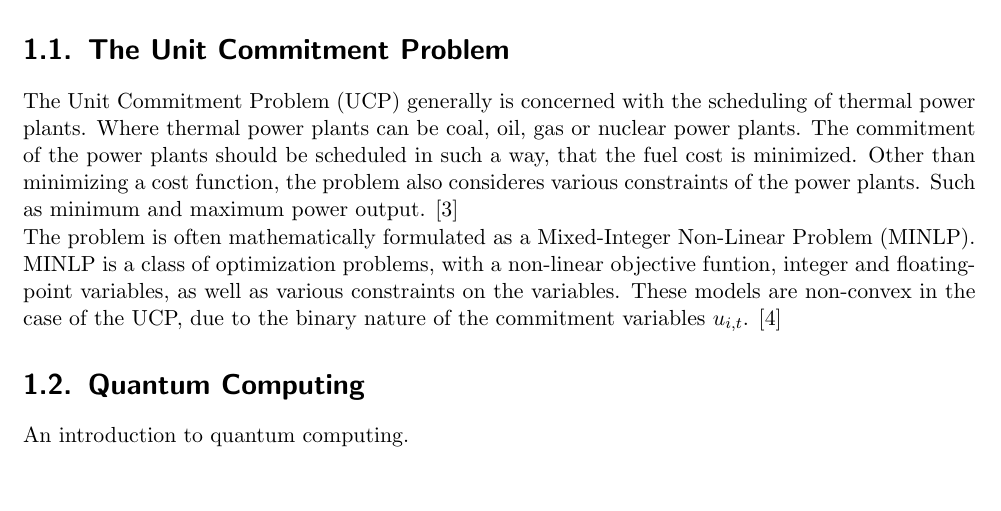
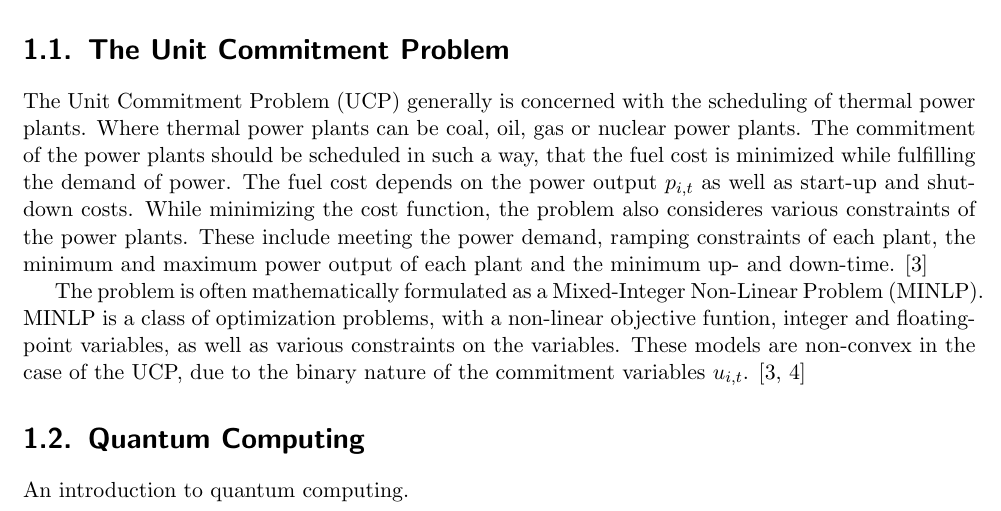
Before and after one commit to cloudsftp/BachelorThesis, a LaTeX document (Paper/main.tex, which reads Paper/Config/settings.tex, Paper/Section/Intro/problem.tex): part of page 4 of 9, cut so that both start at the same text, the shorter picture padded with empty space. Compiled offline with pdfLaTeX.

Commit message:
intro | add more detail to ucp

```diff
--- a/Paper/Config/settings.tex
+++ b/Paper/Config/settings.tex
@@ -2,6 +2,6 @@
 \renewcommand{\caplabelfont}{\footnotesize\bfseries}
 \typearea{15}
 
-\setlength{\parindent}{0pt}
+\setlength{\parindent}{16pt}
 
 \pagestyle{plain}
--- a/Paper/Section/Intro/problem.tex
+++ b/Paper/Section/Intro/problem.tex
@@ -2,13 +2,18 @@
 
 The Unit Commitment Problem (UCP) generally is concerned with the scheduling of thermal power plants.
 Where thermal power plants can be coal, oil, gas or nuclear power plants.
-The commitment of the power plants should be scheduled in such a way, that the fuel cost is minimized.
-Other than minimizing a cost function, the problem also consideres various constraints of the power plants.
-Such as minimum and maximum power output.
+The commitment of the power plants should be scheduled in such a way, that the fuel cost is minimized
+while fulfilling the demand of power.
+The fuel cost depends on the power output $p_{i, t}$ as well as start-up and shut-down costs.
+While minimizing the cost function, the problem also consideres various constraints of the power plants.
+These include meeting the power demand,
+ramping constraints of each plant,
+the minimum and maximum power output of each plant
+and the minimum up- and down-time.
 \cite{Baldick1995}
 
 The problem is often mathematically formulated as a Mixed-Integer Non-Linear Problem (MINLP).
 MINLP is a class of optimization problems, with a non-linear objective funtion, integer and floating-point variables,
 as well as various constraints on the variables.
 These models are non-convex in the case of the UCP, due to the binary nature of the commitment variables $u_{i, t}$.
-\cite{Abujarad2017}
+\cite{Baldick1995, Abujarad2017}
```
